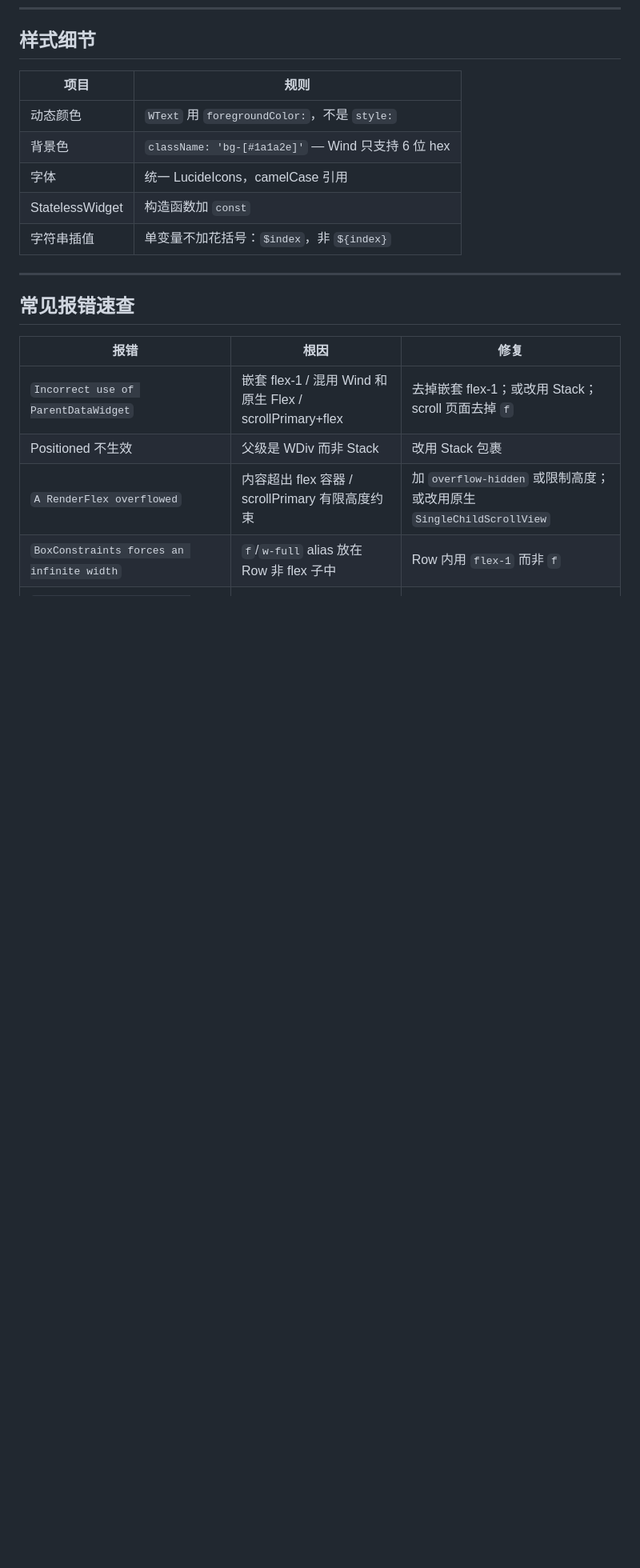
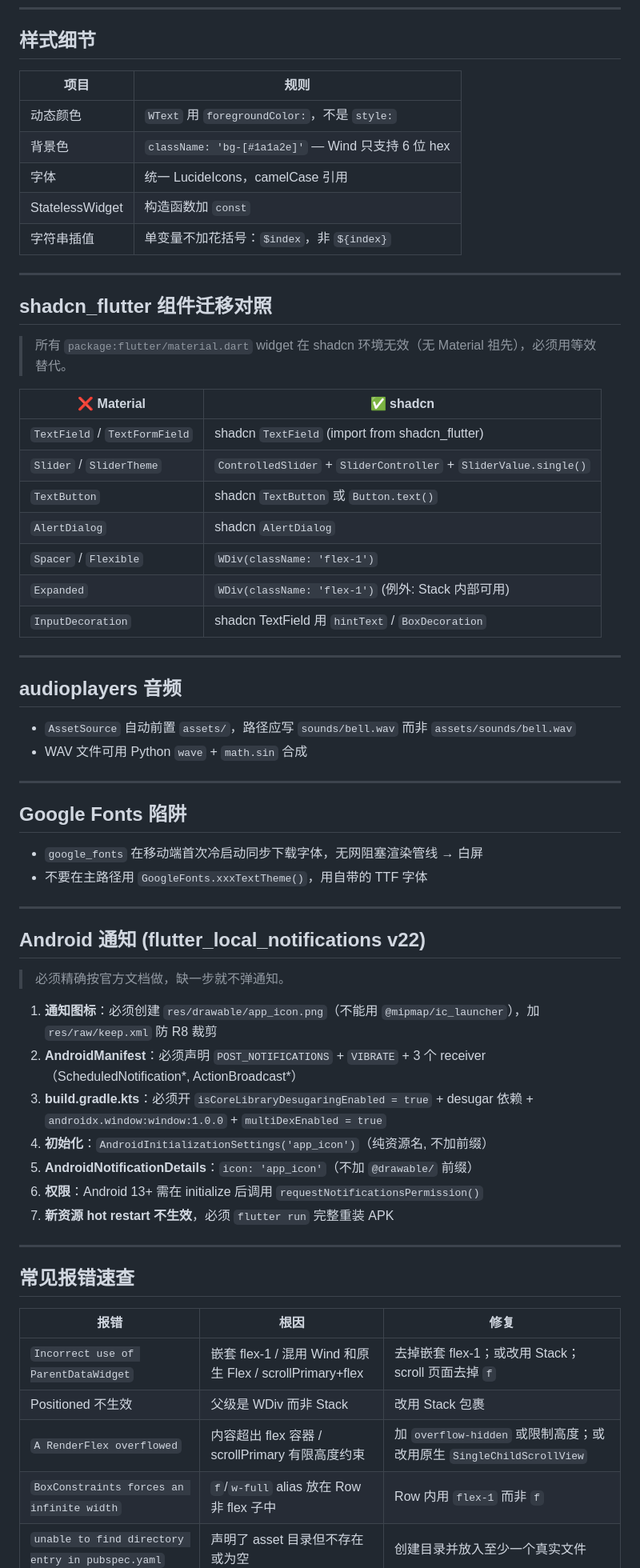
Before and after one commit to Heyana/workbuddy-sync, a Markdown page: memory/knowledge/flutter-layout.md, the part around one of its changes. Shown at 80% size. Drawn GitHub-style; blank space fills up the shorter version.

Commit message:
docs: update flutter-layout knowledge base with shadcn migration, audio, fonts, Android notifications

```diff
--- a/memory/knowledge/flutter-layout.md
+++ b/memory/knowledge/flutter-layout.md
@@ -97,6 +96,50 @@ WDiv(className: 'flex flex-col gap-4 p-4', children: [
 
 ---
 
+## shadcn_flutter 组件迁移对照
+
+> 所有 `package:flutter/material.dart` widget 在 shadcn 环境无效（无 Material 祖先），必须用等效替代。
+
+| ❌ Material | ✅ shadcn |
+|-----------|---------|
+| `TextField` / `TextFormField` | shadcn `TextField` (import from shadcn_flutter) |
+| `Slider` / `SliderTheme` | `ControlledSlider` + `SliderController` + `SliderValue.single()` |
+| `TextButton` | shadcn `TextButton` 或 `Button.text()` |
+| `AlertDialog` | shadcn `AlertDialog` |
+| `Spacer` / `Flexible` | `WDiv(className: 'flex-1')` |
+| `Expanded` | `WDiv(className: 'flex-1')` (例外: Stack 内部可用) |
+| `InputDecoration` | shadcn TextField 用 `hintText` / `BoxDecoration` |
+
+---
+
+## audioplayers 音频
+
+- `AssetSource` 自动前置 `assets/`，路径应写 `sounds/bell.wav` 而非 `assets/sounds/bell.wav`
+- WAV 文件可用 Python `wave` + `math.sin` 合成
+
+---
+
+## Google Fonts 陷阱
+
+- `google_fonts` 在移动端首次冷启动同步下载字体，无网阻塞渲染管线 → 白屏
+- 不要在主路径用 `GoogleFonts.xxxTextTheme()`，用自带的 TTF 字体
+
+---
+
+## Android 通知 (flutter_local_notifications v22)
+
+> 必须精确按官方文档做，缺一步就不弹通知。
+
+1. **通知图标**：必须创建 `res/drawable/app_icon.png`（不能用 `@mipmap/ic_launcher`），加 `res/raw/keep.xml` 防 R8 裁剪
+2. **AndroidManifest**：必须声明 `POST_NOTIFICATIONS` + `VIBRATE` + 3 个 receiver（ScheduledNotification*, ActionBroadcast*）
+3. **build.gradle.kts**：必须开 `isCoreLibraryDesugaringEnabled = true` + desugar 依赖 + `androidx.window:window:1.0.0` + `multiDexEnabled = true`
+4. **初始化**：`AndroidInitializationSettings('app_icon')`（纯资源名, 不加前缀）
+5. **AndroidNotificationDetails**：`icon: 'app_icon'`（不加 `@drawable/` 前缀）
+6. **权限**：Android 13+ 需在 initialize 后调用 `requestNotificationsPermission()`
+7. **新资源 hot restart 不生效**，必须 `flutter run` 完整重装 APK
+
+---
+
 ## 常见报错速查
 
 | 报错 | 根因 | 修复 |
```
Also changed, not shown: other parts of memory/knowledge/flutter-layout.md (+8 -17 lines).
